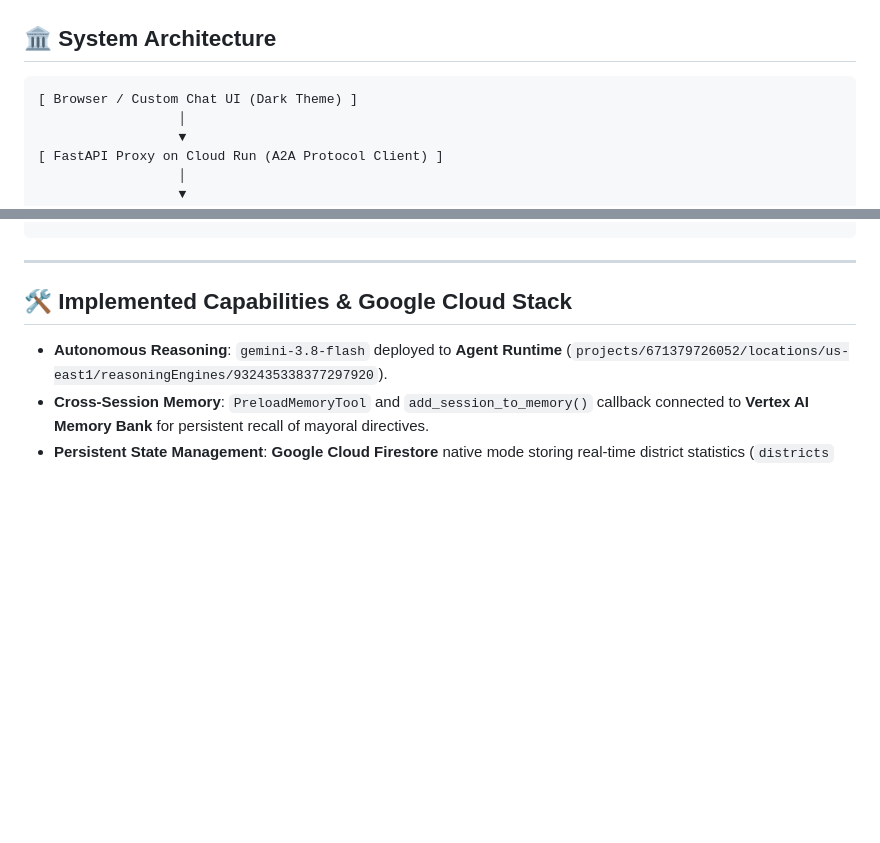
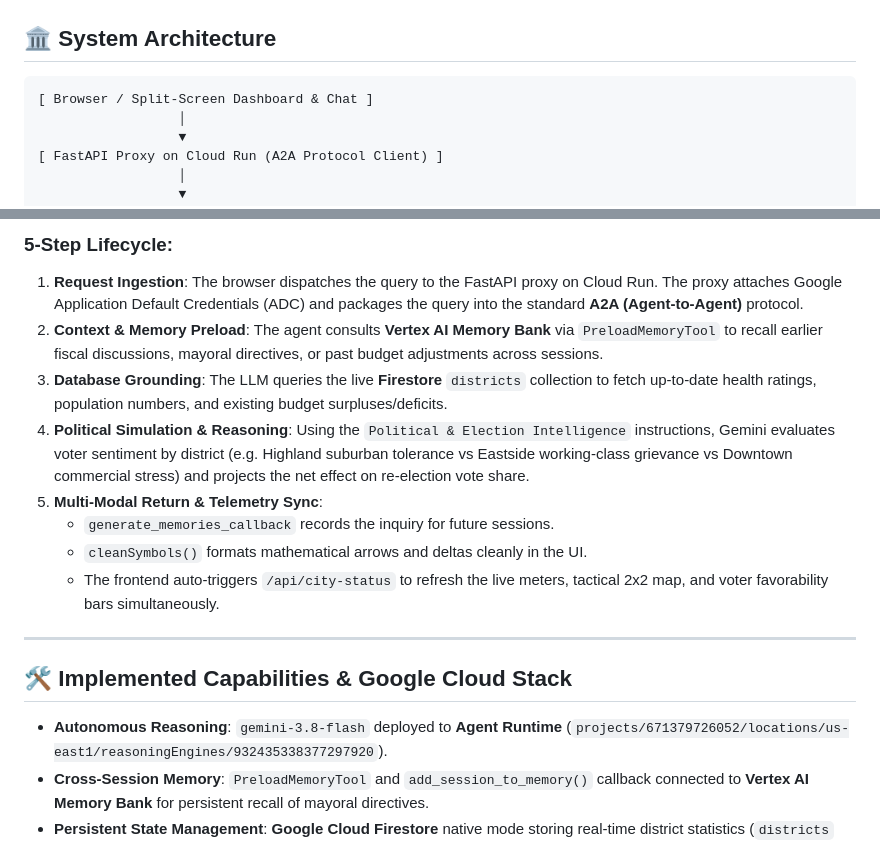
Before and after one commit to codehunter-sk/buildwithgemini-citypulse-ai, a Markdown page: README.md, 2 parts joined by grey strips. GitHub-like rendering; blank space fills up the shorter version.

````diff
--- a/README.md
+++ b/README.md
@@ -11,7 +11,7 @@
 ## 🏛️ System Architecture
 
 ```
-[ Browser / Custom Chat UI (Dark Theme) ]
+[ Browser / Split-Screen Dashboard & Chat ]
                   │
                   ▼
 [ FastAPI Proxy on Cloud Run (A2A Protocol Client) ]
@@ -28,3 +88,12 @@
+### 5-Step Lifecycle:
+1. **Request Ingestion**: The browser dispatches the query to the FastAPI proxy on Cloud Run. The proxy attaches Google Application Default Credentials (ADC) and packages the query into the standard **A2A (Agent-to-Agent)** protocol.
+2. **Context & Memory Preload**: The agent consults **Vertex AI Memory Bank** via `PreloadMemoryTool` to recall earlier fiscal discussions, mayoral directives, or past budget adjustments across sessions.
+3. **Database Grounding**: The LLM queries the live **Firestore** `districts` collection to fetch up-to-date health ratings, population numbers, and existing budget surpluses/deficits.
+4. **Political Simulation & Reasoning**: Using the `Political & Election Intelligence` instructions, Gemini evaluates voter sentiment by district (e.g. Highland suburban tolerance vs Eastside working-class grievance vs Downtown commercial stress) and projects the net effect on re-election vote share.
+5. **Multi-Modal Return & Telemetry Sync**:
+   - `generate_memories_callback` records the inquiry for future sessions.
+   - `cleanSymbols()` formats mathematical arrows and deltas cleanly in the UI.
+   - The frontend auto-triggers `/api/city-status` to refresh the live meters, tactical 2x2 map, and voter favorability bars simultaneously.
 
 ---
 
````
Also changed, not shown: other parts of README.md (+60 -0 lines).
